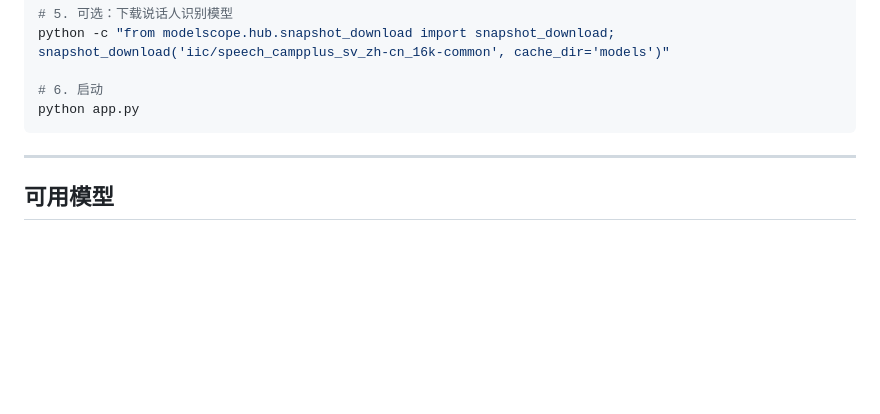
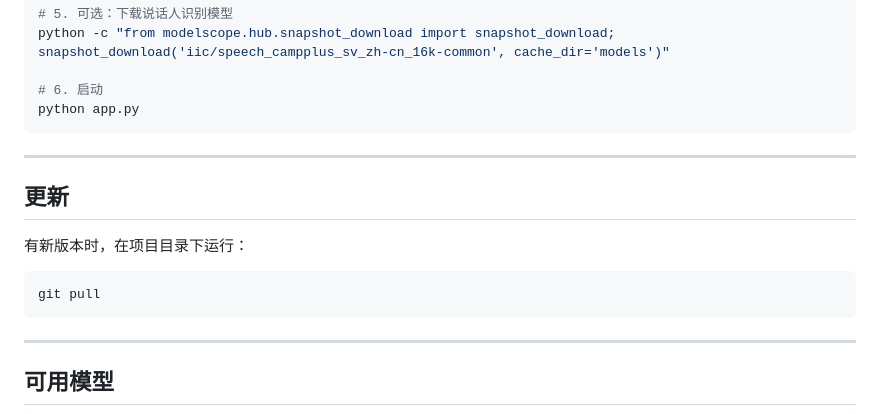
Before and after one commit to jame9898/LiveSpeech2Text, a Markdown page: README.md, the part around the change. Drawn GitHub-style; blank space fills up the shorter version.

Commit message:
docs: README新增更新章节 git pull

````diff
--- a/README.md
+++ b/README.md
@@ -54,6 +54,16 @@ python -c "from modelscope.hub.snapshot_download import snapshot_download; snaps
 
 # 6. 启动
 python app.py
+```
+
+---
+
+## 更新
+
+有新版本时，在项目目录下运行：
+
+```bash
+git pull
 ```
 
 ---
````
